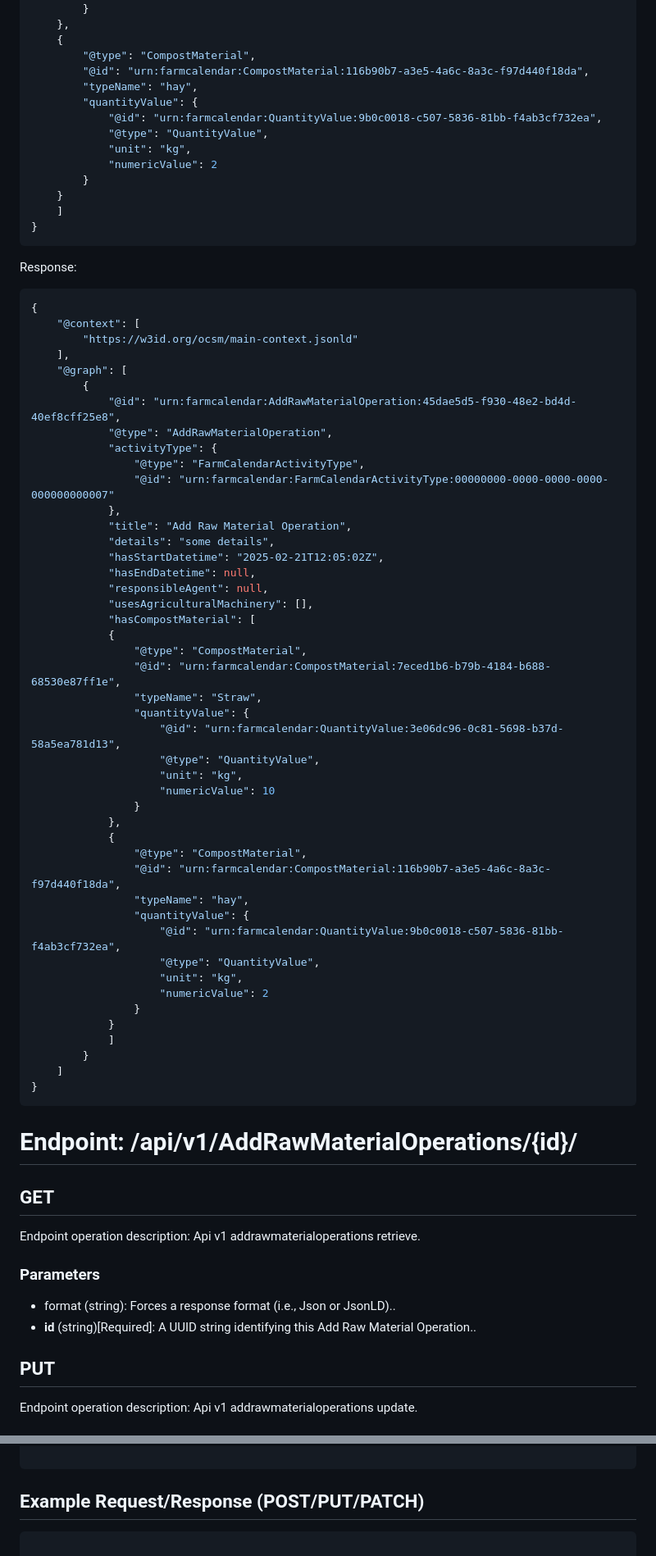
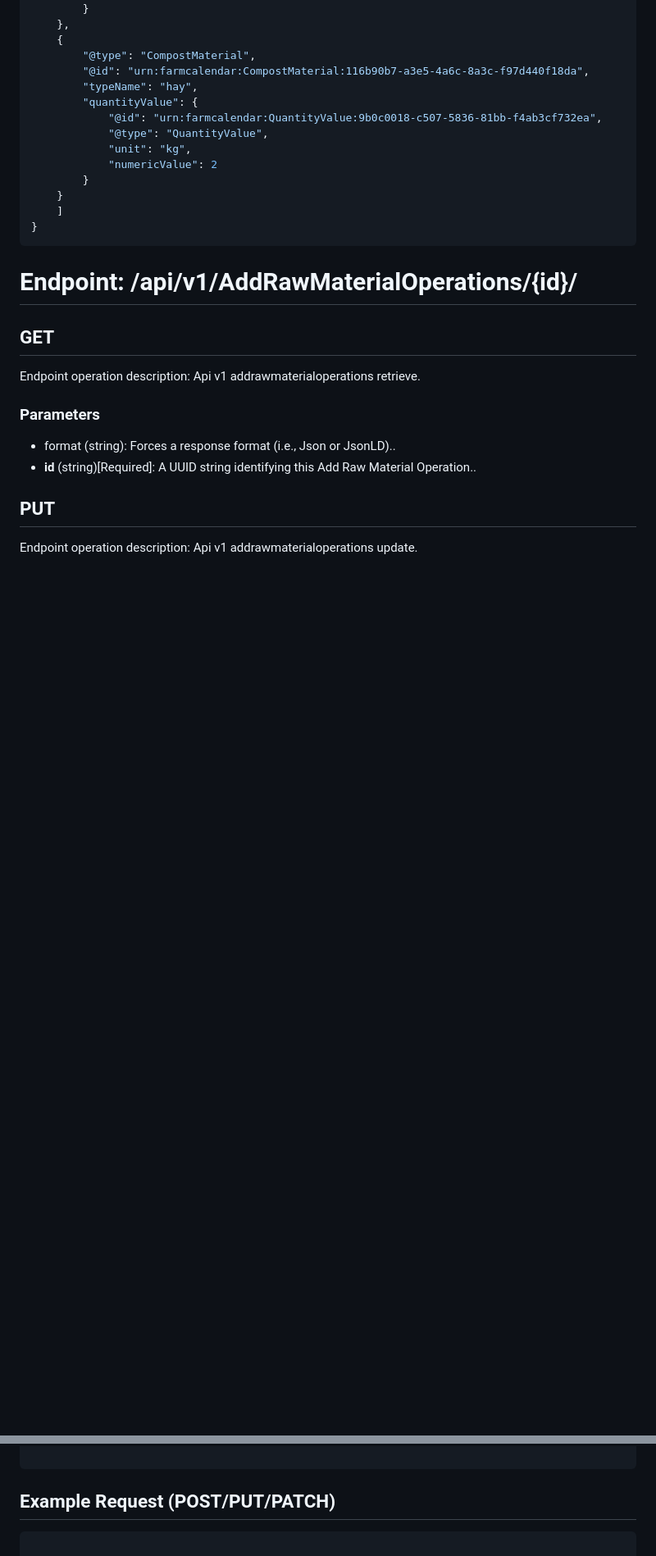
Before and after one commit to openagri-eu/farmcalendar, a Markdown page: API.md, 2 parts joined by grey strips. Shown: that part at 82% size. Drawn GitHub-style; blank space fills up the shorter version.

````diff
--- a/API.md
+++ b/API.md
@@ -112,54 +111,6 @@ Request:
 }
 ```
 
-Response:
-```json
-{
-    "@context": [
-        "https://w3id.org/ocsm/main-context.jsonld"
-    ],
-    "@graph": [
-        {
-            "@id": "urn:farmcalendar:AddRawMaterialOperation:45dae5d5-f930-48e2-bd4d-40ef8cff25e8",
-            "@type": "AddRawMaterialOperation",
-            "activityType": {
-                "@type": "FarmCalendarActivityType",
-                "@id": "urn:farmcalendar:FarmCalendarActivityType:00000000-0000-0000-0000-000000000007"
-            },
-            "title": "Add Raw Material Operation",
-            "details": "some details",
-            "hasStartDatetime": "2025-02-21T12:05:02Z",
-            "hasEndDatetime": null,
-            "responsibleAgent": null,
-            "usesAgriculturalMachinery": [],
-            "hasCompostMaterial": [
-            {
-                "@type": "CompostMaterial",
-                "@id": "urn:farmcalendar:CompostMaterial:7eced1b6-b79b-4184-b688-68530e87ff1e",
-                "typeName": "Straw",
-                "quantityValue": {
-                    "@id": "urn:farmcalendar:QuantityValue:3e06dc96-0c81-5698-b37d-58a5ea781d13",
-                    "@type": "QuantityValue",
-                    "unit": "kg",
-                    "numericValue": 10
-                }
-            },
-            {
-                "@type": "CompostMaterial",
-                "@id": "urn:farmcalendar:CompostMaterial:116b90b7-a3e5-4a6c-8a3c-f97d440f18da",
-                "typeName": "hay",
-                "quantityValue": {
-                    "@id": "urn:farmcalendar:QuantityValue:9b0c0018-c507-5836-81bb-f4ab3cf732ea",
-                    "@type": "QuantityValue",
-                    "unit": "kg",
-                    "numericValue": 2
-                }
-            }
-            ]
-        }
-    ]
-}
-```
 
 # Endpoint: /api/v1/AddRawMaterialOperations/{id}/
 
@@ -863,7 +749,7 @@ Endpoint operation description: Api v1 compostturningoperations create.
 
 ```
 
-## Example Request/Response (POST/PUT/PATCH)
+## Example Request (POST/PUT/PATCH)
 
 ```json
 
````
Also changed, not shown: other parts of API.md (+144 -210 lines).
